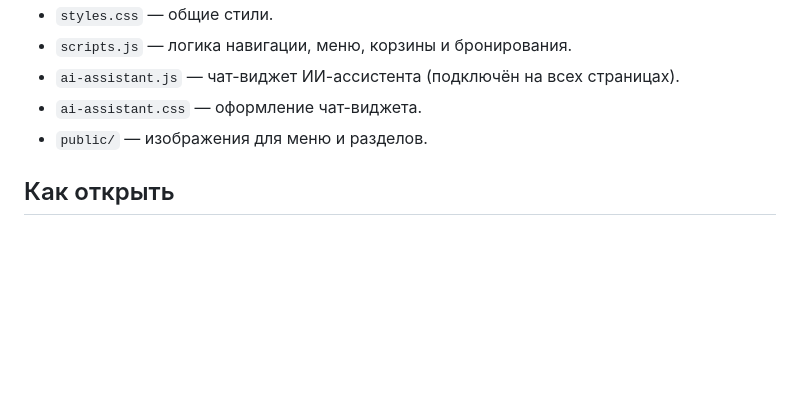
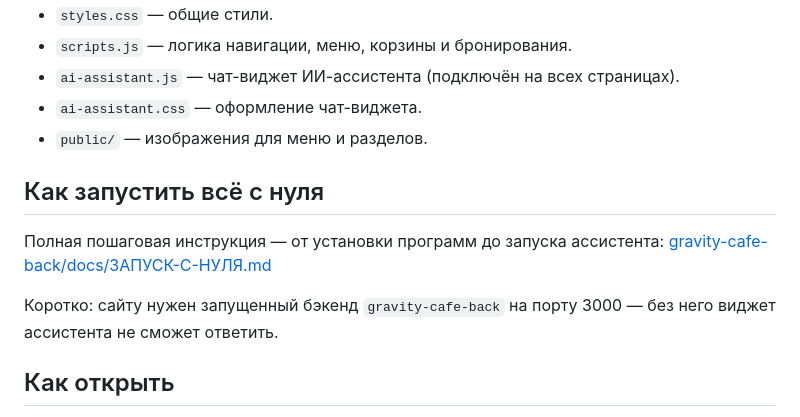
Before and after one commit to leronaxx/gravity-cafe-front, a Markdown page: README.md, the part around the change. Drawn GitHub-style; blank space fills up the shorter version.

Commit message:
README: ссылка на инструкцию по запуску с нуля

```diff
--- a/README.md
+++ b/README.md
@@ -10,6 +10,14 @@
 - `ai-assistant.js` — чат-виджет ИИ-ассистента (подключён на всех страницах).
 - `ai-assistant.css` — оформление чат-виджета.
 - `public/` — изображения для меню и разделов.
+
+## Как запустить всё с нуля
+
+Полная пошаговая инструкция — от установки программ до запуска ассистента:
+[gravity-cafe-back/docs/ЗАПУСК-С-НУЛЯ.md](https://github.com/leronaxx/gravity-cafe-back/blob/main/docs/%D0%97%D0%90%D0%9F%D0%A3%D0%A1%D0%9A-%D0%A1-%D0%9D%D0%A3%D0%9B%D0%AF.md)
+
+Коротко: сайту нужен запущенный бэкенд `gravity-cafe-back` на порту 3000 —
+без него виджет ассистента не сможет ответить.
 
 ## Как открыть
 Откройте `index.html` (или любую другую страницу) в браузере напрямую из файловой системы или поднимите любой статичный сервер в корне проекта:
```
